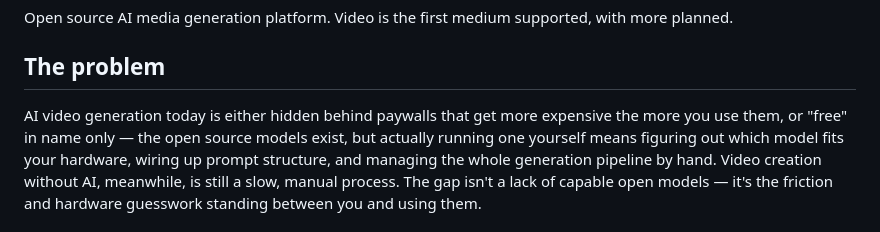
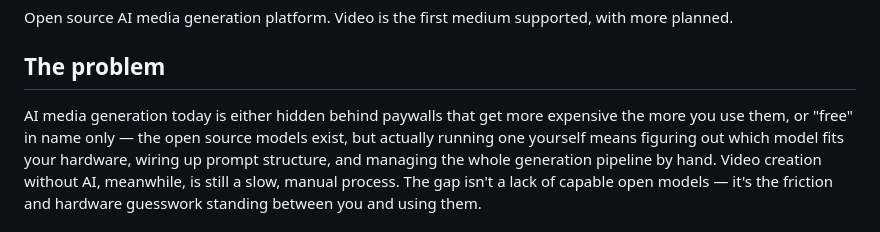
Before and after one commit to santiagoMeloMedina/fraime, a Markdown page: README.md, the part around the change. Rendered like a GitHub page.

```diff
--- a/README.md
+++ b/README.md
@@ -12,7 +12,7 @@ supported, with more planned.
 
 ## The problem
 
-AI video generation today is either hidden behind paywalls that get more
+AI media generation today is either hidden behind paywalls that get more
 expensive the more you use them, or "free" in name only — the open source
 models exist, but actually running one yourself means figuring out which
 model fits your hardware, wiring up prompt structure, and managing the whole
```
